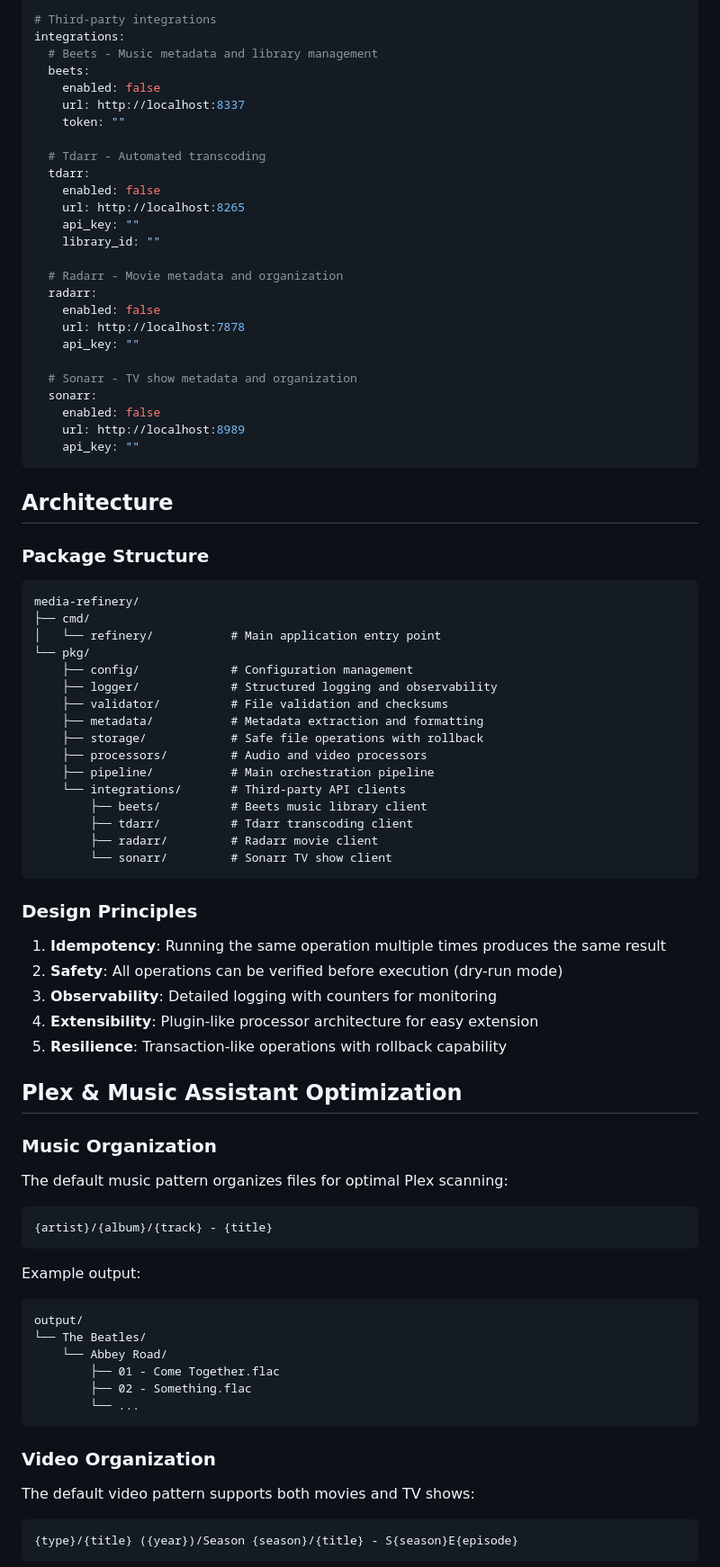
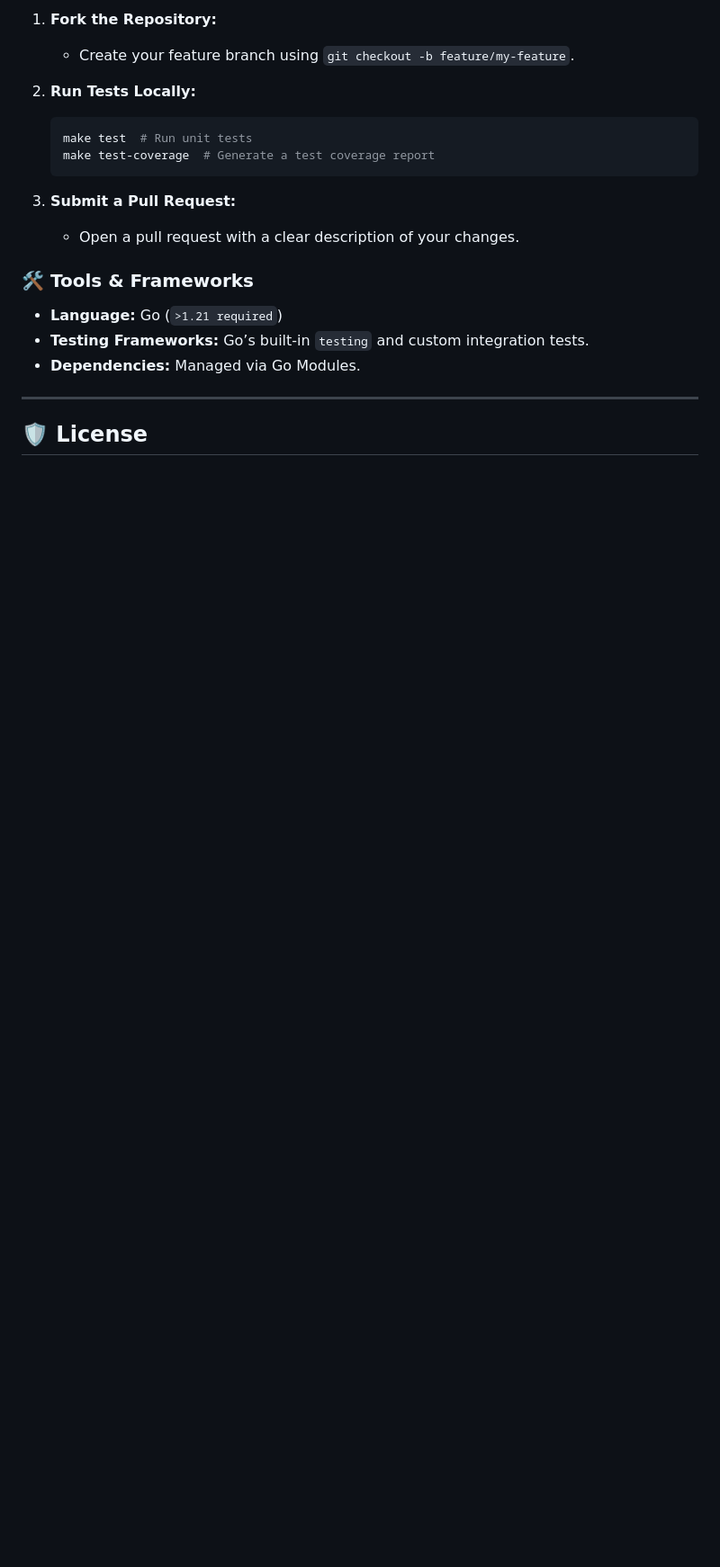
Before and after one commit to paruff/Media-Refinery, a Markdown page: README.md, the part around one of its changes. Shown at 90% size. Rendered like a GitHub page; blank space fills up the shorter version.

Commit message:
Updating README.md with improved content

````diff
--- a/README.md
+++ b/README.md
@@ -172,84 +128,22 @@ logging:
 
-# Third-party integrations
-integrations:
-  # Beets - Music metadata and library management
-  beets:
-    enabled: false
-    url: http://localhost:8337
-    token: ""
+1. **Fork the Repository:**
+   - Create your feature branch using `git checkout -b feature/my-feature`.
 
-  # Tdarr - Automated transcoding
-  tdarr:
-    enabled: false
-    url: http://localhost:8265
-    api_key: ""
-    library_id: ""
+2. **Run Tests Locally:**
+   ```bash
+   make test  # Run unit tests
+   make test-coverage  # Generate a test coverage report
+   ```
 
-  # Radarr - Movie metadata and organization
-  radarr:
-    enabled: false
-    url: http://localhost:7878
-    api_key: ""
+3. **Submit a Pull Request:**
+   - Open a pull request with a clear description of your changes.
 
-  # Sonarr - TV show metadata and organization
-  sonarr:
-    enabled: false
-    url: http://localhost:8989
-    api_key: ""
-```
+### 🛠 Tools & Frameworks
+- **Language:** Go (`>1.21 required`)
+- **Testing Frameworks:** Go’s built-in `testing` and custom integration tests.
+- **Dependencies:** Managed via Go Modules.
 
-## Architecture
+---
 
-### Package Structure
+## 🛡 License
 
-```
-media-refinery/
-├── cmd/
-│   └── refinery/           # Main application entry point
-└── pkg/
-    ├── config/             # Configuration management
-    ├── logger/             # Structured logging and observability
-    ├── validator/          # File validation and checksums
-    ├── metadata/           # Metadata extraction and formatting
-    ├── storage/            # Safe file operations with rollback
-    ├── processors/         # Audio and video processors
-    ├── pipeline/           # Main orchestration pipeline
-    └── integrations/       # Third-party API clients
-        ├── beets/          # Beets music library client
-        ├── tdarr/          # Tdarr transcoding client
-        ├── radarr/         # Radarr movie client
-        └── sonarr/         # Sonarr TV show client
-```
-
-### Design Principles
-
-1. **Idempotency**: Running the same operation multiple times produces the same result
-2. **Safety**: All operations can be verified before execution (dry-run mode)
-3. **Observability**: Detailed logging with counters for monitoring
-4. **Extensibility**: Plugin-like processor architecture for easy extension
-5. **Resilience**: Transaction-like operations with rollback capability
-
-## Plex & Music Assistant Optimization
-
-### Music Organization
-The default music pattern organizes files for optimal Plex scanning:
-```
-{artist}/{album}/{track} - {title}
-```
-
-Example output:
-```
-output/
-└── The Beatles/
-    └── Abbey Road/
-        ├── 01 - Come Together.flac
-        ├── 02 - Something.flac
-        └── ...
-```
-
-### Video Organization
-The default video pattern supports both movies and TV shows:
-```
-{type}/{title} ({year})/Season {season}/{title} - S{season}E{episode}
-```
-
````
Also changed, not shown: other parts of README.md (+58 -246 lines).
